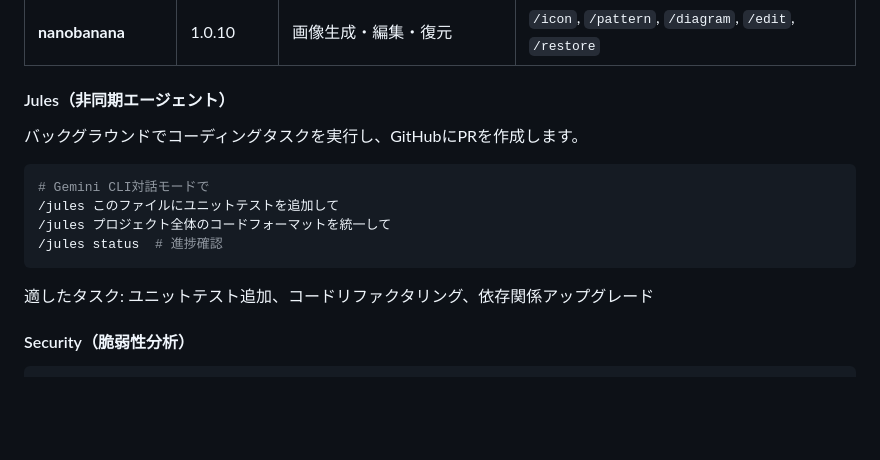
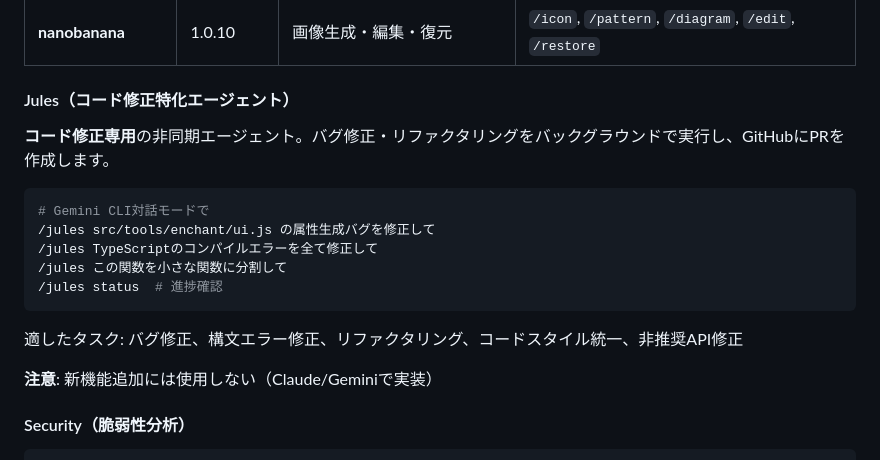
Before and after one commit to takubon0202/if-minecraft, a Markdown page: README.md, the part around the change. Drawn GitHub-style; blank space fills up the shorter version.

Commit message:
docs: Julesをコード修正特化エージェントに変更
- 新機能追加ではなくコード修正・バグ修正に特化
- バグ修正、構文エラー修正、リファクタリングの例を追加
- 修正フローを明確化
- 注意事項を追加（新機能追加には使用しない）

Co-Authored-By: Claude Opus 4.5 <noreply@anthropic.com>

````diff
--- a/README.md
+++ b/README.md
@@ -451,18 +451,21 @@ echo "今日は2026年2月4日です。[質問]" | codex exec - --sandbox read-o
 | **gemini-cli-security** | 0.4.0 | セキュリティ脆弱性分析 | `/security:analyze` |
 | **nanobanana** | 1.0.10 | 画像生成・編集・復元 | `/icon`, `/pattern`, `/diagram`, `/edit`, `/restore` |
 
-#### Jules（非同期エージェント）
+#### Jules（コード修正特化エージェント）
 
-バックグラウンドでコーディングタスクを実行し、GitHubにPRを作成します。
+**コード修正専用**の非同期エージェント。バグ修正・リファクタリングをバックグラウンドで実行し、GitHubにPRを作成します。
 
 ```bash
 # Gemini CLI対話モードで
-/jules このファイルにユニットテストを追加して
-/jules プロジェクト全体のコードフォーマットを統一して
+/jules src/tools/enchant/ui.js の属性生成バグを修正して
+/jules TypeScriptのコンパイルエラーを全て修正して
+/jules この関数を小さな関数に分割して
 /jules status  # 進捗確認
 ```
 
-適したタスク: ユニットテスト追加、コードリファクタリング、依存関係アップグレード
+適したタスク: バグ修正、構文エラー修正、リファクタリング、コードスタイル統一、非推奨API修正
+
+**注意**: 新機能追加には使用しない（Claude/Geminiで実装）
 
 #### Security（脆弱性分析）
 
````
Also changed, not shown: .claude/skills/gemini.md (+49 -14 lines).
